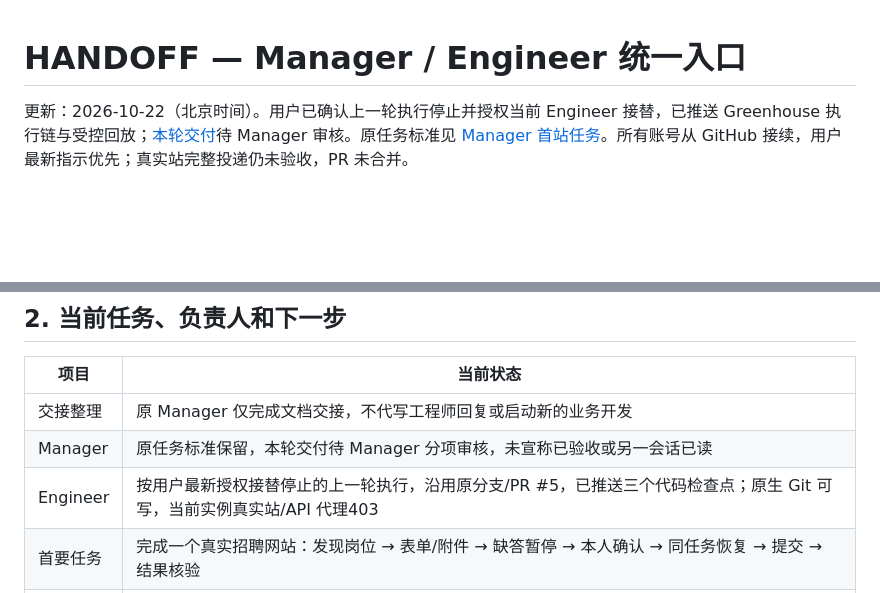
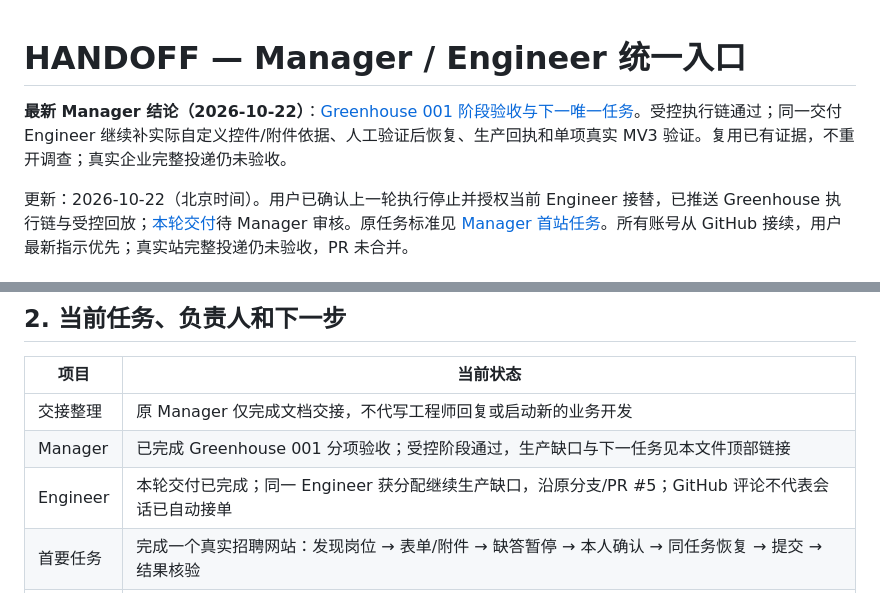
Before and after one commit to Tianyao1234567/job-application-assistant, a Markdown page: HANDOFF.md, 2 parts joined by grey strips. Drawn GitHub-style; blank space fills up the shorter version.

Commit message:
docs: record Greenhouse stage acceptance and next task [skip ci]

```diff
--- a/HANDOFF.md
+++ b/HANDOFF.md
@@ -1,4 +1,6 @@
 # HANDOFF — Manager / Engineer 统一入口
+
+**最新 Manager 结论（2026-10-22）**：[Greenhouse 001 阶段验收与下一唯一任务](https://github.com/Tianyao1234567/job-application-assistant/issues/1#issuecomment-6335447669)。受控执行链通过；同一交付 Engineer 继续补实际自定义控件/附件依据、人工验证后恢复、生产回执和单项真实 MV3 验证。复用已有证据，不重开调查；真实企业完整投递仍未验收。
 
 更新：2026-10-22（北京时间）。用户已确认上一轮执行停止并授权当前 Engineer 接替，已推送 Greenhouse 执行链与受控回放；[本轮交付](docs/GREENHOUSE_DELIVERY_001.md)待 Manager 审核。原任务标准见 [Manager 首站任务](docs/MANAGER_TASK_001.md)。所有账号从 GitHub 接续，用户最新指示优先；真实站完整投递仍未验收，PR 未合并。
 
@@ -22,8 +24,8 @@
 | 项目 | 当前状态 |
 | --- | --- |
 | 交接整理 | 原 Manager 仅完成文档交接，不代写工程师回复或启动新的业务开发 |
-| Manager | 原任务标准保留，本轮交付待 Manager 分项审核，未宣称已验收或另一会话已读 |
-| Engineer | 按用户最新授权接替停止的上一轮执行，沿用原分支/PR #5，已推送三个代码检查点；原生 Git 可写，当前实例真实站/API 代理403 |
+| Manager | 已完成 Greenhouse 001 分项验收；受控阶段通过，生产缺口与下一任务见本文件顶部链接 |
+| Engineer | 本轮交付已完成；同一 Engineer 获分配继续生产缺口，沿原分支/PR #5；GitHub 评论不代表会话已自动接单 |
 | 首要任务 | 完成一个真实招聘网站：发现岗位 → 表单/附件 → 缺答暂停 → 本人确认 → 同任务恢复 → 提交 → 结果核验 |
 | 实际缺口 | 执行链及受控回放已交付；真实选项/附件依据、生产回执及本轮真实扩展实测未完成，不能当作只缺用户注册 |
 
```
